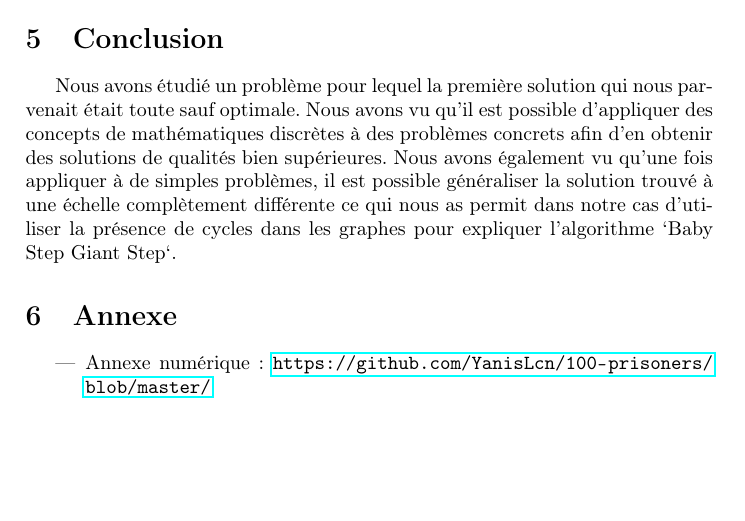
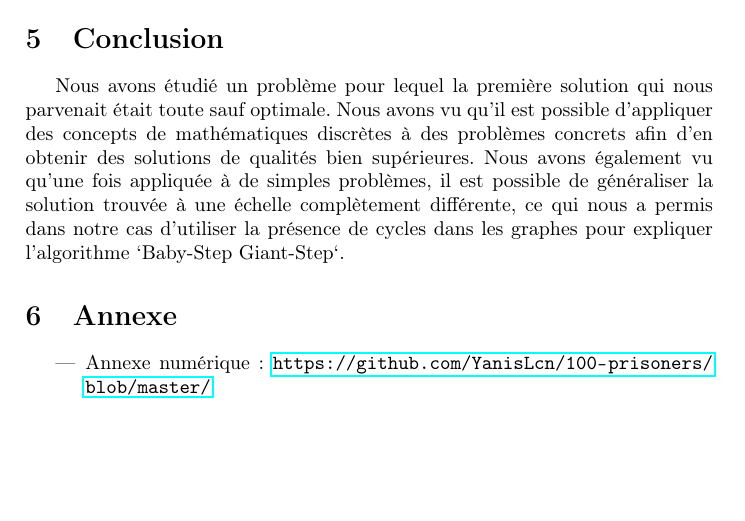
Before and after one commit to YanisLcn/100-prisoners, a LaTeX document (tex/Main.tex, which reads tex/Conclusion.tex): part of page 5 of 6, cut so that both start at the same text. Compiled offline with pdfLaTeX.

Commit message:
Update tex/Conclusion.tex
Co-authored-by: NathanGuetteville <149875224+NathanGuetteville@users.noreply.github.com>

```diff
--- a/tex/Conclusion.tex
+++ b/tex/Conclusion.tex
@@ -1,4 +1,4 @@
 \section{Conclusion}
 
 Nous avons étudié un problème pour lequel la première solution qui nous parvenait était toute sauf optimale. Nous avons vu qu'il est possible d'appliquer des concepts de mathématiques discrètes à des problèmes concrets afin d'en obtenir des solutions de qualités bien supérieures.
-Nous avons également vu qu'une fois appliquer à de simples problèmes, il est possible généraliser la solution trouvé à une échelle complètement différente ce qui nous as permit dans notre cas d'utiliser la présence de cycles dans les graphes pour expliquer l'algorithme `Baby Step Giant Step`.
+Nous avons également vu qu'une fois appliquée à de simples problèmes, il est possible de généraliser la solution trouvée à une échelle complètement différente, ce qui nous a permis dans notre cas d'utiliser la présence de cycles dans les graphes pour expliquer l'algorithme `Baby-Step Giant-Step`.
```
